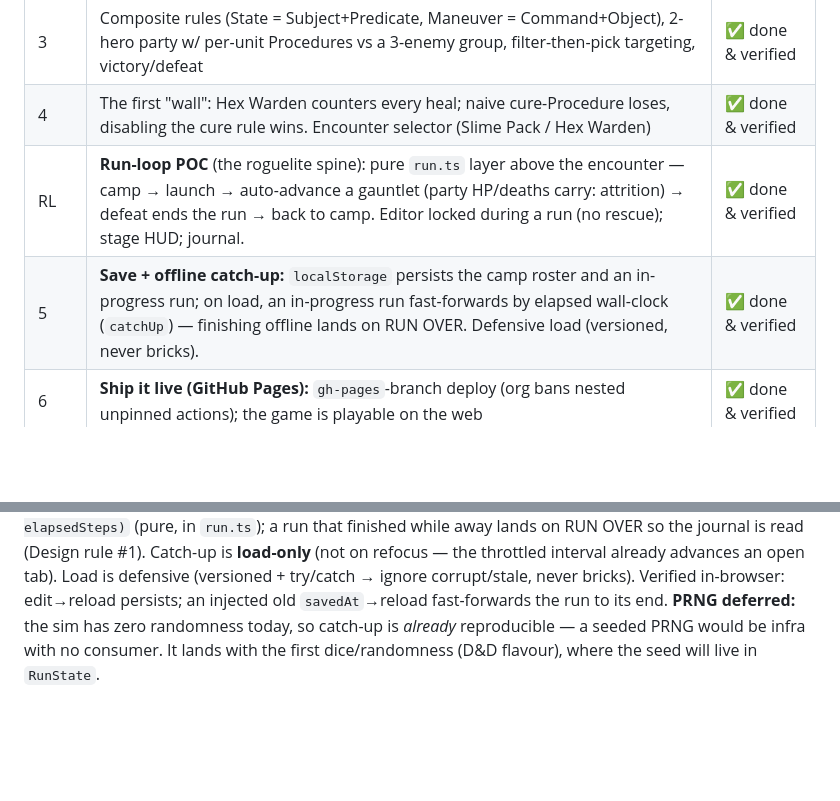
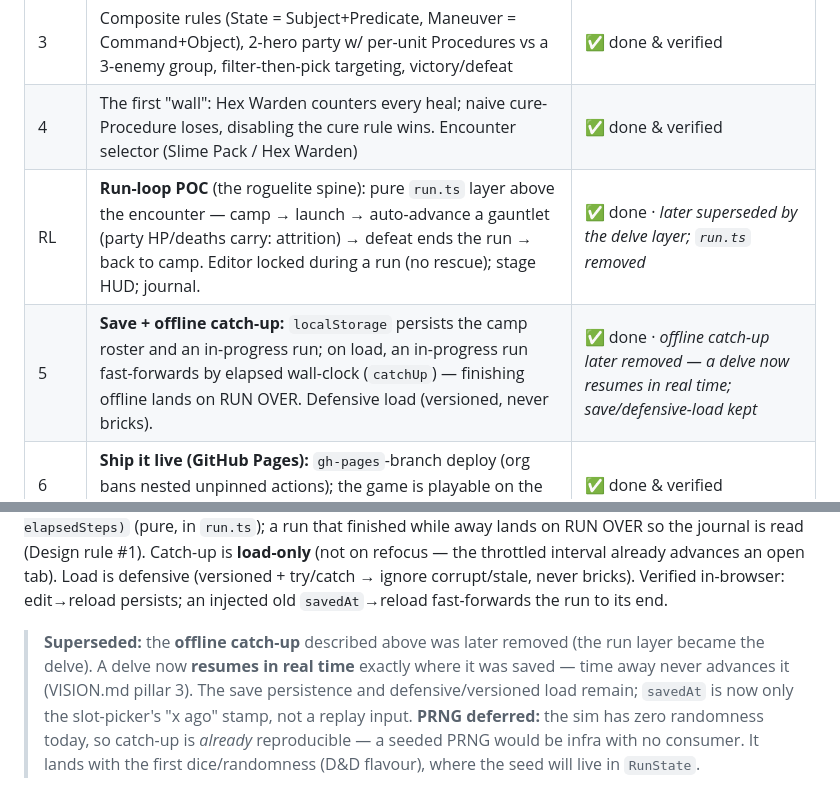
Before and after one commit to daydream-software/project-black, a Markdown page: docs/ROADMAP.md, 2 parts joined by grey strips. GitHub-like rendering; blank space fills up the shorter version.

Commit message:
docs(roadmap): mark offline catch-up + run.ts as superseded
The slice RL / slice 5 history rows and the slice-5 "Shipped" notes still
presented offline catch-up and run.ts as live, contradicting the corrected
story in VISION.md/ARCHITECTURE.md and the code (a delve resumes in real time;
run.ts is removed). Add "superseded" notes rather than rewriting the history:
the slices did ship then, but the features were later replaced.

Co-Authored-By: Claude Fable 5 <noreply@anthropic.com>

```diff
--- a/docs/ROADMAP.md
+++ b/docs/ROADMAP.md
@@ -42,8 +42,8 @@ and deterministic. English codebase. See [ARCHITECTURE.md](ARCHITECTURE.md).
 | 2 | Interactive rule editor (reorder, on/off, add/remove); live re-sim; Defend; death if non-viable | ✅ done & verified |
 | 3 | Composite rules (State = Subject+Predicate, Maneuver = Command+Object), 2-hero party w/ per-unit Procedures vs a 3-enemy group, filter-then-pick targeting, victory/defeat | ✅ done & verified |
 | 4 | The first "wall": Hex Warden counters every heal; naive cure-Procedure loses, disabling the cure rule wins. Encounter selector (Slime Pack / Hex Warden) | ✅ done & verified |
-| RL | **Run-loop POC** (the roguelite spine): pure `run.ts` layer above the encounter — camp → launch → auto-advance a gauntlet (party HP/deaths carry: attrition) → defeat ends the run → back to camp. Editor locked during a run (no rescue); stage HUD; journal. | ✅ done & verified |
-| 5 | **Save + offline catch-up:** `localStorage` persists the camp roster and an in-progress run; on load, an in-progress run fast-forwards by elapsed wall-clock (`catchUp`) — finishing offline lands on RUN OVER. Defensive load (versioned, never bricks). | ✅ done & verified |
+| RL | **Run-loop POC** (the roguelite spine): pure `run.ts` layer above the encounter — camp → launch → auto-advance a gauntlet (party HP/deaths carry: attrition) → defeat ends the run → back to camp. Editor locked during a run (no rescue); stage HUD; journal. | ✅ done · *later superseded by the delve layer; `run.ts` removed* |
+| 5 | **Save + offline catch-up:** `localStorage` persists the camp roster and an in-progress run; on load, an in-progress run fast-forwards by elapsed wall-clock (`catchUp`) — finishing offline lands on RUN OVER. Defensive load (versioned, never bricks). | ✅ done · *offline catch-up later removed — a delve now resumes in real time; save/defensive-load kept* |
 | 6 | **Ship it live (GitHub Pages):** `gh-pages`-branch deploy (org bans nested unpinned actions); the game is playable on the web | ✅ done & verified |
 | 7 | **Seeded PRNG foundation:** `rng.ts` (resumable mulberry32) + tests; `RunState.seed` set per launch, shown in the run bar, persisted (save v2) | ✅ done & verified |
 
@@ -292,6 +292,12 @@ in-progress run is fast-forwarded by `catchUp(run, elapsedSteps)` (pure, in
 interval already advances an open tab). Load is defensive (versioned + try/catch →
 ignore corrupt/stale, never bricks). Verified in-browser: edit→reload persists; an
 injected old `savedAt`→reload fast-forwards the run to its end.
+
+> **Superseded:** the **offline catch-up** described above was later removed
+> (the run layer became the delve). A delve now **resumes in real time** exactly
+> where it was saved — time away never advances it (VISION.md pillar 3). The save
+> persistence and defensive/versioned load remain; `savedAt` is now only the
+> slot-picker's "x ago" stamp, not a replay input.
 **PRNG deferred:** the sim has zero randomness today, so catch-up is *already*
 reproducible — a seeded PRNG would be infra with no consumer. It lands with the
 first dice/randomness (D&D flavour), where the seed will live in `RunState`.
```
